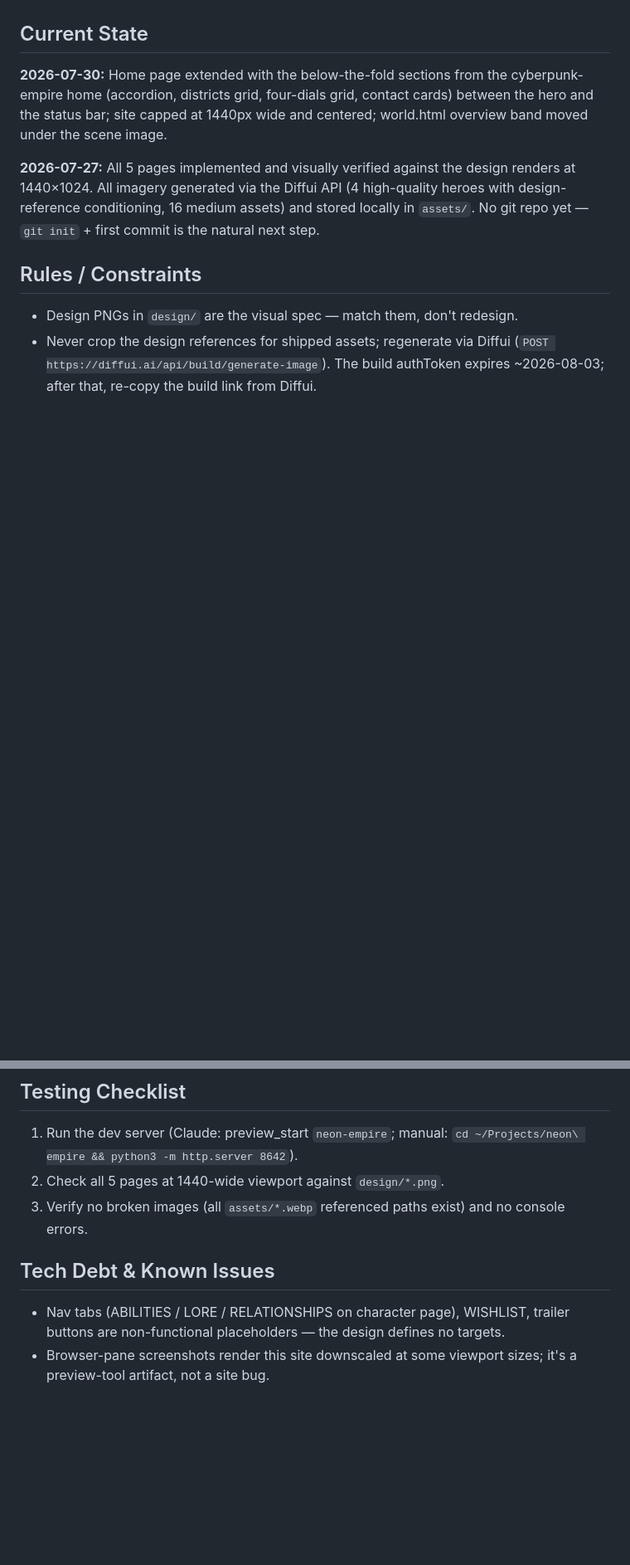
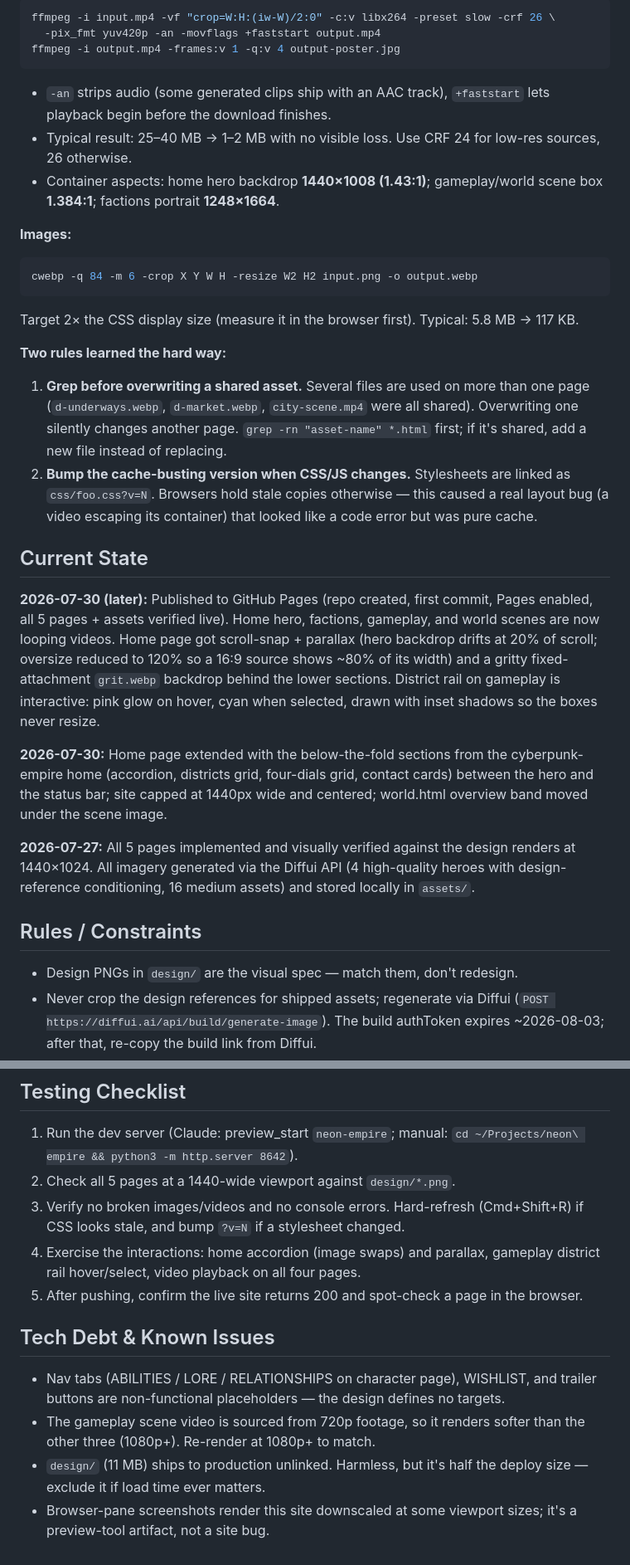
Before and after one commit to zakk88/neon-empire, a Markdown page: CLAUDE.md, 2 parts joined by grey strips. Shown at 83% size. GitHub-like rendering; blank space fills up the shorter version.

````diff
--- a/CLAUDE.md
+++ b/CLAUDE.md
@@ -26,8 +61,33 @@ design/           5 original design reference PNGs (1440×1024) — the source o
+```bash
+ffmpeg -i input.mp4 -vf "crop=W:H:(iw-W)/2:0" -c:v libx264 -preset slow -crf 26 \
+  -pix_fmt yuv420p -an -movflags +faststart output.mp4
+ffmpeg -i output.mp4 -frames:v 1 -q:v 4 output-poster.jpg
+```
+
+- `-an` strips audio (some generated clips ship with an AAC track), `+faststart` lets playback begin before the download finishes.
+- Typical result: 25–40 MB → 1–2 MB with no visible loss. Use CRF 24 for low-res sources, 26 otherwise.
+- Container aspects: home hero backdrop **1440×1008 (1.43:1)**; gameplay/world scene box **1.384:1**; factions portrait **1248×1664**.
+
+**Images:**
+
+```bash
+cwebp -q 84 -m 6 -crop X Y W H -resize W2 H2 input.png -o output.webp
+```
+
+Target 2× the CSS display size (measure it in the browser first). Typical: 5.8 MB → 117 KB.
+
+**Two rules learned the hard way:**
+
+1. **Grep before overwriting a shared asset.** Several files are used on more than one page (`d-underways.webp`, `d-market.webp`, `city-scene.mp4` were all shared). Overwriting one silently changes another page. `grep -rn "asset-name" *.html` first; if it's shared, add a new file instead of replacing.
+2. **Bump the cache-busting version when CSS/JS changes.** Stylesheets are linked as `css/foo.css?v=N`. Browsers hold stale copies otherwise — this caused a real layout bug (a video escaping its container) that looked like a code error but was pure cache.
+
 ## Current State
+
+**2026-07-30 (later):** Published to GitHub Pages (repo created, first commit, Pages enabled, all 5 pages + assets verified live). Home hero, factions, gameplay, and world scenes are now looping videos. Home page got scroll-snap + parallax (hero backdrop drifts at 20% of scroll; oversize reduced to 120% so a 16:9 source shows ~80% of its width) and a gritty fixed-attachment `grit.webp` backdrop behind the lower sections. District rail on gameplay is interactive: pink glow on hover, cyan when selected, drawn with inset shadows so the boxes never resize.
 
 **2026-07-30:** Home page extended with the below-the-fold sections from the cyberpunk-empire home (accordion, districts grid, four-dials grid, contact cards) between the hero and the status bar; site capped at 1440px wide and centered; world.html overview band moved under the scene image.
 
-**2026-07-27:** All 5 pages implemented and visually verified against the design renders at 1440×1024. All imagery generated via the Diffui API (4 high-quality heroes with design-reference conditioning, 16 medium assets) and stored locally in `assets/`. No git repo yet — `git init` + first commit is the natural next step.
+**2026-07-27:** All 5 pages implemented and visually verified against the design renders at 1440×1024. All imagery generated via the Diffui API (4 high-quality heroes with design-reference conditioning, 16 medium assets) and stored locally in `assets/`.
 
 ## Rules / Constraints
 
@@ -39,10 +99,14 @@ design/           5 original design reference PNGs (1440×1024) — the source o
 ## Testing Checklist
 
 1. Run the dev server (Claude: preview_start `neon-empire`; manual: `cd ~/Projects/neon\ empire && python3 -m http.server 8642`).
-2. Check all 5 pages at 1440-wide viewport against `design/*.png`.
-3. Verify no broken images (all `assets/*.webp` referenced paths exist) and no console errors.
+2. Check all 5 pages at a 1440-wide viewport against `design/*.png`.
+3. Verify no broken images/videos and no console errors. Hard-refresh (Cmd+Shift+R) if CSS looks stale, and bump `?v=N` if a stylesheet changed.
+4. Exercise the interactions: home accordion (image swaps) and parallax, gameplay district rail hover/select, video playback on all four pages.
+5. After pushing, confirm the live site returns 200 and spot-check a page in the browser.
 
 ## Tech Debt & Known Issues
 
-- Nav tabs (ABILITIES / LORE / RELATIONSHIPS on character page), WISHLIST, trailer buttons are non-functional placeholders — the design defines no targets.
+- Nav tabs (ABILITIES / LORE / RELATIONSHIPS on character page), WISHLIST, and trailer buttons are non-functional placeholders — the design defines no targets.
+- The gameplay scene video is sourced from 720p footage, so it renders softer than the other three (1080p+). Re-render at 1080p+ to match.
+- `design/` (11 MB) ships to production unlinked. Harmless, but it's half the deploy size — exclude it if load time ever matters.
 - Browser-pane screenshots render this site downscaled at some viewport sizes; it's a preview-tool artifact, not a site bug.
````
Also changed, not shown: other parts of CLAUDE.md (+39 -4 lines).
